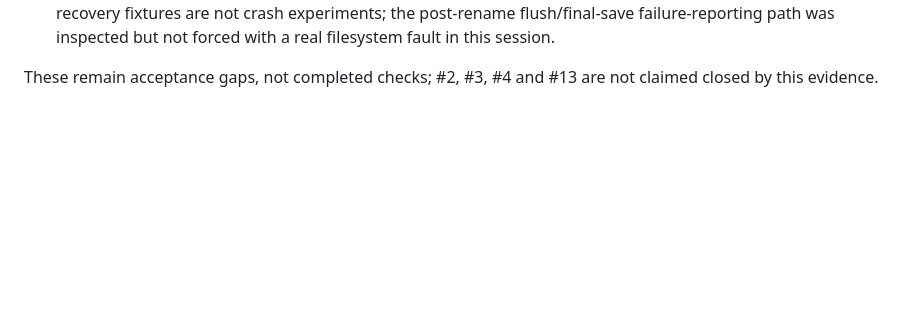
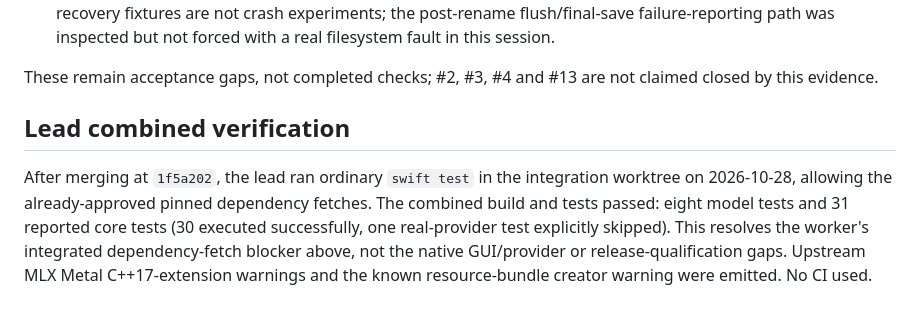
Before and after one commit to xchrisbailey/tidy, a Markdown page: docs/verification/ticket-4.md, the part around the change. GitHub-like rendering; blank space fills up the shorter version.

Commit message:
docs: records combined batch verification

```diff
--- a/docs/verification/ticket-4.md
+++ b/docs/verification/ticket-4.md
@@ -138,3 +138,13 @@ test process; they are not evidence of native consent or an actual app restart.
 
 These remain acceptance gaps, not completed checks; #2, #3, #4 and #13 are not
 claimed closed by this evidence.
+
+## Lead combined verification
+
+After merging at `1f5a202`, the lead ran ordinary `swift test` in the integration
+worktree on 2026-10-28, allowing the already-approved pinned dependency fetches.
+The combined build and tests passed: eight model tests and 31 reported core tests
+(30 executed successfully, one real-provider test explicitly skipped). This
+resolves the worker's integrated dependency-fetch blocker above, not the native
+GUI/provider or release-qualification gaps. Upstream MLX Metal C++17-extension
+warnings and the known resource-bundle creator warning were emitted. No CI used.
```
